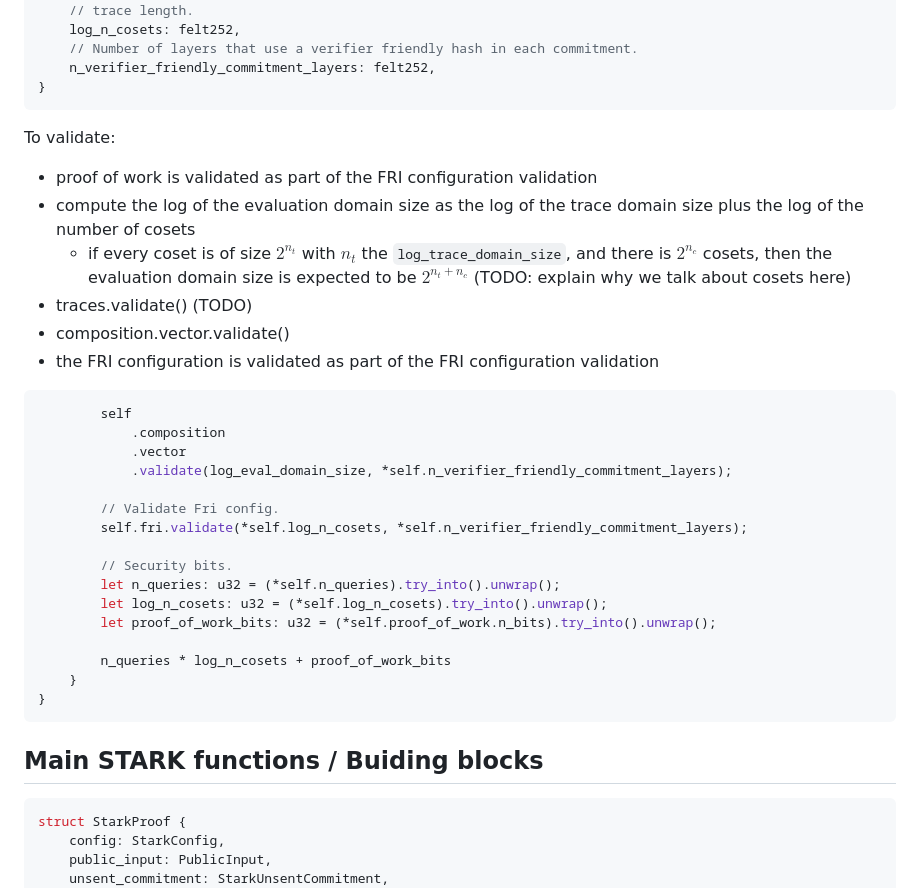
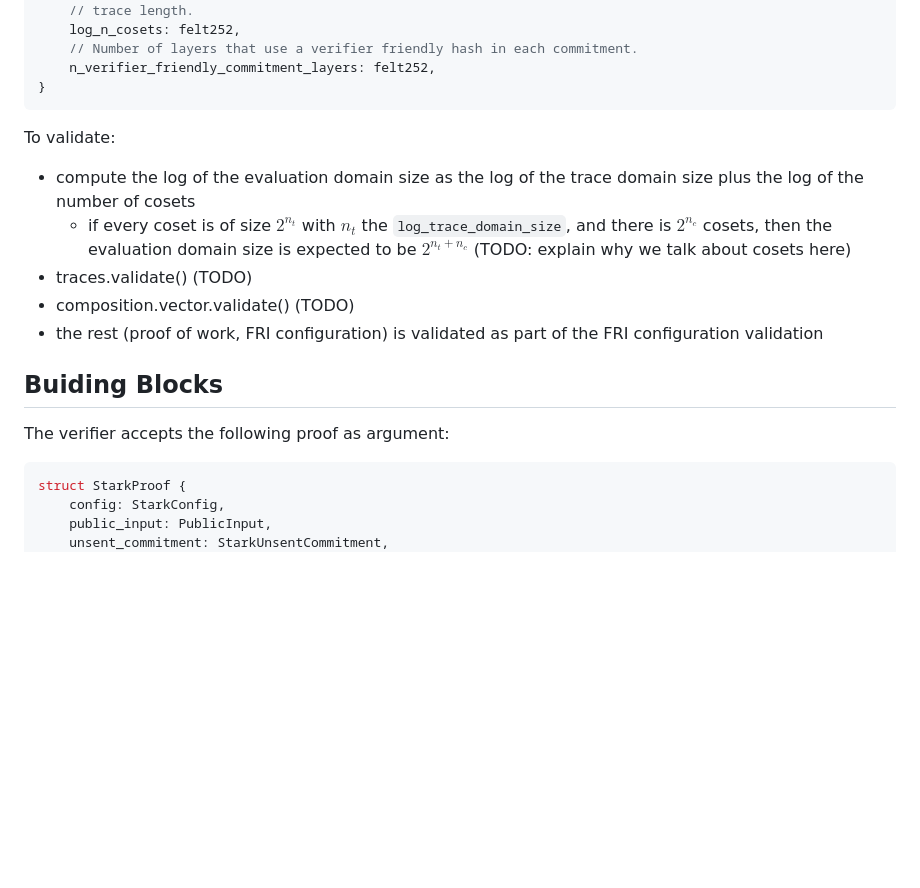
Before and after one commit to zksecurity/RFCs, a Markdown page: source/starknet/stark.md, the part around the change printed below. Rendered like a GitHub page; blank space fills up the shorter version.

````diff
--- a/source/starknet/stark.md
+++ b/source/starknet/stark.md
@@ -175,33 +197,15 @@ struct StarkConfig {
 
 To validate:
 
-* proof of work is validated as part of the FRI configuration validation
 * compute the log of the evaluation domain size as the log of the trace domain size plus the log of the number of cosets
   * if every coset is of size $2^{n_t}$ with $n_t$ the `log_trace_domain_size`, and there is $2^{n_c}$ cosets, then the evaluation domain size is expected to be $2^{n_t + n_c}$ (TODO: explain why we talk about cosets here)
 * traces.validate() (TODO)
-* composition.vector.validate()
-* the FRI configuration is validated as part of the FRI configuration validation
+* composition.vector.validate() (TODO)
+* the rest (proof of work, FRI configuration) is validated as part of the FRI configuration validation
 
-```rust
-        self
-            .composition
-            .vector
-            .validate(log_eval_domain_size, *self.n_verifier_friendly_commitment_layers);
+## Buiding Blocks
 
-        // Validate Fri config.
-        self.fri.validate(*self.log_n_cosets, *self.n_verifier_friendly_commitment_layers);
-
-        // Security bits.
-        let n_queries: u32 = (*self.n_queries).try_into().unwrap();
-        let log_n_cosets: u32 = (*self.log_n_cosets).try_into().unwrap();
-        let proof_of_work_bits: u32 = (*self.proof_of_work.n_bits).try_into().unwrap();
-
-        n_queries * log_n_cosets + proof_of_work_bits
-    }
-}
-```
-
-## Main STARK functions / Buiding blocks
+The verifier accepts the following proof as argument:
 
 ```rust
 struct StarkProof {
````
Also changed, not shown: other parts of source/starknet/stark.md (+47 -27 lines), source/starknet/fri.md (+1 -1 lines).
